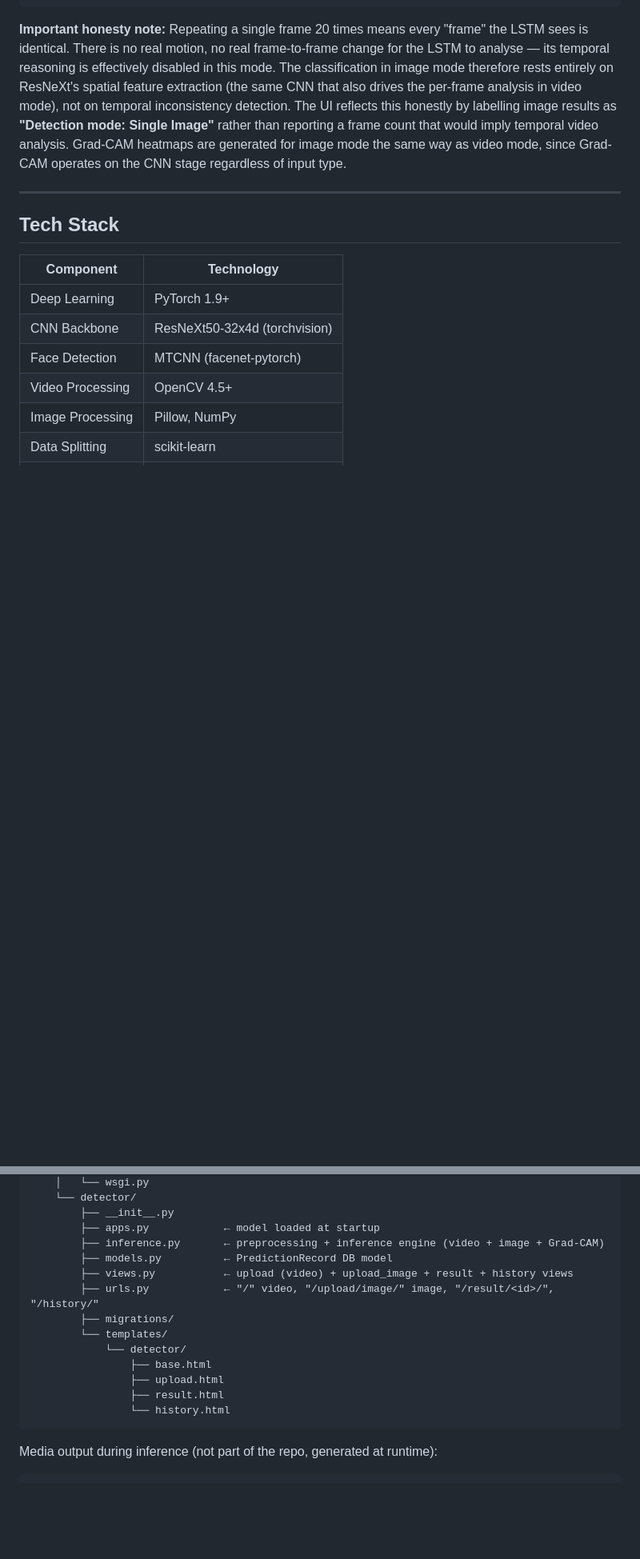
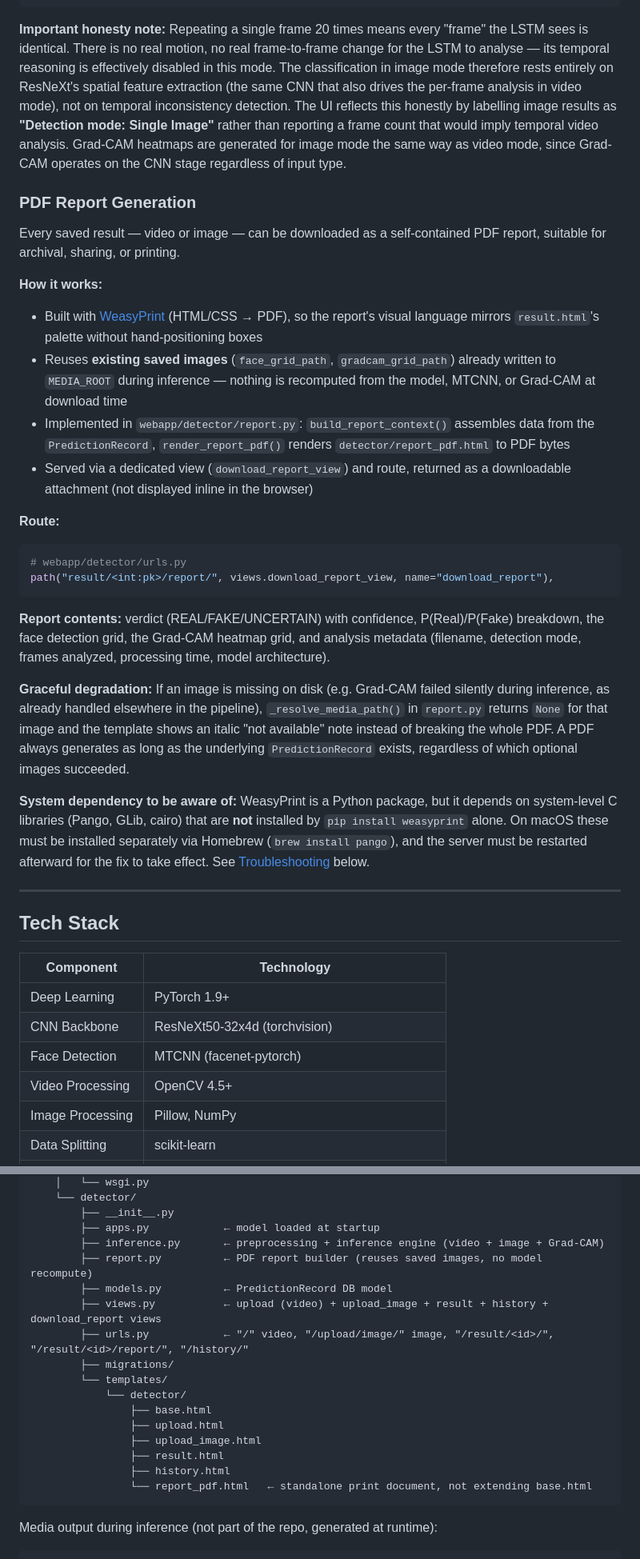
Before and after one commit to mitochondria-28/Deep-fake-detection, a Markdown page: README.md, 2 parts joined by grey strips. Shown at 80% size. GitHub-like rendering; blank space fills up the shorter version.

Commit message:
Add PDF report generation feature
Added PDF report generation feature to download results.

````diff
--- a/README.md
+++ b/README.md
@@ -116,6 +117,28 @@ urlpatterns = [
 
 **Important honesty note:** Repeating a single frame 20 times means every "frame" the LSTM sees is identical. There is no real motion, no real frame-to-frame change for the LSTM to analyse — its temporal reasoning is effectively disabled in this mode. The classification in image mode therefore rests entirely on ResNeXt's spatial feature extraction (the same CNN that also drives the per-frame analysis in video mode), not on temporal inconsistency detection. The UI reflects this honestly by labelling image results as **"Detection mode: Single Image"** rather than reporting a frame count that would imply temporal video analysis. Grad-CAM heatmaps are generated for image mode the same way as video mode, since Grad-CAM operates on the CNN stage regardless of input type.
 
+### PDF Report Generation
+
+Every saved result — video or image — can be downloaded as a self-contained PDF report, suitable for archival, sharing, or printing.
+
+**How it works:**
+- Built with [WeasyPrint](https://doc.courtbouillon.org/weasyprint/) (HTML/CSS → PDF), so the report's visual language mirrors `result.html`'s palette without hand-positioning boxes
+- Reuses **existing saved images** (`face_grid_path`, `gradcam_grid_path`) already written to `MEDIA_ROOT` during inference — nothing is recomputed from the model, MTCNN, or Grad-CAM at download time
+- Implemented in `webapp/detector/report.py`: `build_report_context()` assembles data from the `PredictionRecord`, `render_report_pdf()` renders `detector/report_pdf.html` to PDF bytes
+- Served via a dedicated view (`download_report_view`) and route, returned as a downloadable attachment (not displayed inline in the browser)
+
+**Route:**
+```python
+# webapp/detector/urls.py
+path("result/<int:pk>/report/", views.download_report_view, name="download_report"),
+```
+
+**Report contents:** verdict (REAL/FAKE/UNCERTAIN) with confidence, P(Real)/P(Fake) breakdown, the face detection grid, the Grad-CAM heatmap grid, and analysis metadata (filename, detection mode, frames analyzed, processing time, model architecture).
+
+**Graceful degradation:** If an image is missing on disk (e.g. Grad-CAM failed silently during inference, as already handled elsewhere in the pipeline), `_resolve_media_path()` in `report.py` returns `None` for that image and the template shows an italic "not available" note instead of breaking the whole PDF. A PDF always generates as long as the underlying `PredictionRecord` exists, regardless of which optional images succeeded.
+
+**System dependency to be aware of:** WeasyPrint is a Python package, but it depends on system-level C libraries (Pango, GLib, cairo) that are **not** installed by `pip install weasyprint` alone. On macOS these must be installed separately via Homebrew (`brew install pango`), and the server must be restarted afterward for the fix to take effect. See [Troubleshooting](#troubleshooting) below.
+
 ---
 
 ## Tech Stack
@@ -207,16 +231,19 @@ Detectra/
         ├── __init__.py
         ├── apps.py            ← model loaded at startup
         ├── inference.py       ← preprocessing + inference engine (video + image + Grad-CAM)
+        ├── report.py          ← PDF report builder (reuses saved images, no model recompute)
         ├── models.py          ← PredictionRecord DB model
-        ├── views.py           ← upload (video) + upload_image + result + history views
-        ├── urls.py            ← "/" video, "/upload/image/" image, "/result/<id>/", "/history/"
+        ├── views.py           ← upload (video) + upload_image + result + history + download_report views
+        ├── urls.py            ← "/" video, "/upload/image/" image, "/result/<id>/", "/result/<id>/report/", "/history/"
         ├── migrations/
         └── templates/
             └── detector/
                 ├── base.html
                 ├── upload.html
+                ├── upload_image.html
                 ├── result.html
-                └── history.html
+                ├── history.html
+                └── report_pdf.html   ← standalone print document, not extending base.html
 ```
 
 Media output during inference (not part of the repo, generated at runtime):
````
Also changed, not shown: other parts of README.md (+20 -1 lines).
